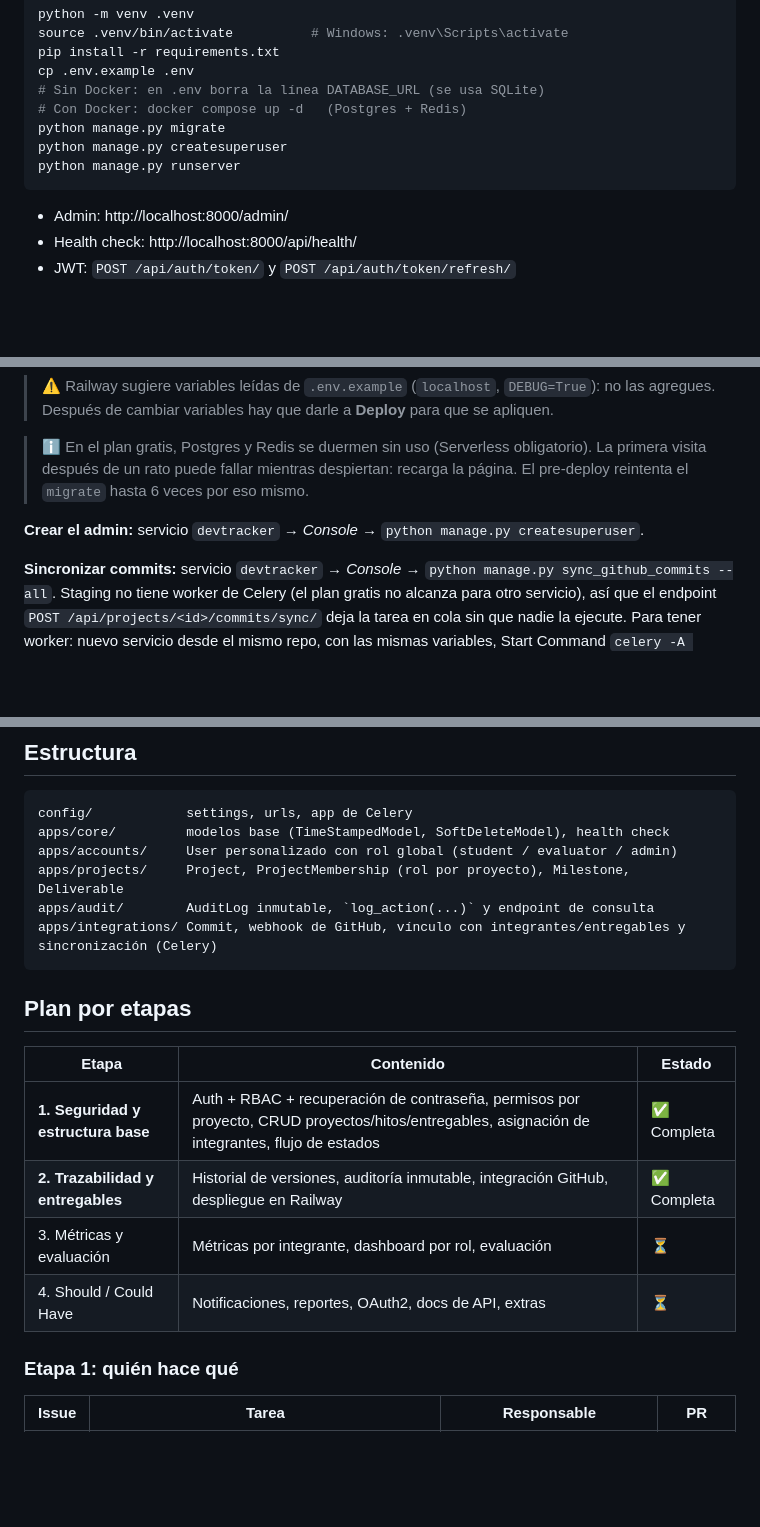
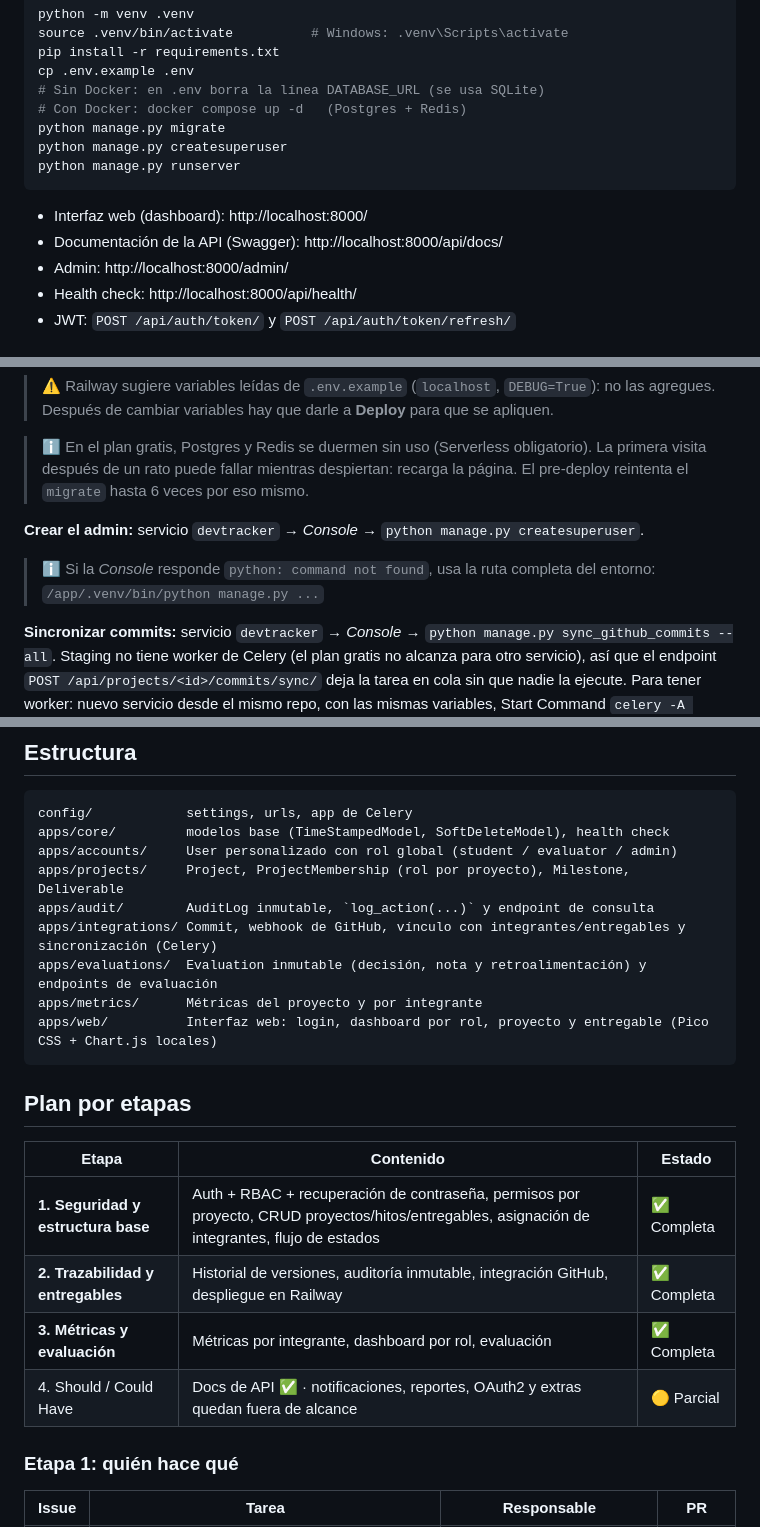
Before and after one commit to Eddie031-beep/devtracker, a Markdown page: README.md, 3 parts joined by grey strips. GitHub-like rendering; blank space fills up the shorter version.

````diff
--- a/README.md
+++ b/README.md
@@ -26,6 +26,8 @@ python manage.py createsuperuser
 python manage.py runserver
 ```
 
+- Interfaz web (dashboard): http://localhost:8000/
+- Documentación de la API (Swagger): http://localhost:8000/api/docs/
 - Admin: http://localhost:8000/admin/
 - Health check: http://localhost:8000/api/health/
 - JWT: `POST /api/auth/token/` y `POST /api/auth/token/refresh/`
@@ -225,6 +283,9 @@ si `/api/health/` no responde 200, mantiene la versión anterior.
 
 **Crear el admin:** servicio `devtracker` → *Console* → `python manage.py createsuperuser`.
 
+> ℹ️ Si la *Console* responde `python: command not found`, usa la ruta completa del entorno:
+> `/app/.venv/bin/python manage.py ...`
+
 **Sincronizar commits:** servicio `devtracker` → *Console* → `python manage.py sync_github_commits --all`.
 Staging no tiene worker de Celery (el plan gratis no alcanza para otro servicio), así que el endpoint
 `POST /api/projects/<id>/commits/sync/` deja la tarea en cola sin que nadie la ejecute. Para tener
@@ -240,6 +301,9 @@ apps/accounts/     User personalizado con rol global (student / evaluator / admi
 apps/projects/     Project, ProjectMembership (rol por proyecto), Milestone, Deliverable
 apps/audit/        AuditLog inmutable, `log_action(...)` y endpoint de consulta
 apps/integrations/ Commit, webhook de GitHub, vínculo con integrantes/entregables y sincronización (Celery)
+apps/evaluations/  Evaluation inmutable (decisión, nota y retroalimentación) y endpoints de evaluación
+apps/metrics/      Métricas del proyecto y por integrante
+apps/web/          Interfaz web: login, dashboard por rol, proyecto y entregable (Pico CSS + Chart.js locales)
 ```
 
 ## Plan por etapas
@@ -248,8 +312,8 @@ apps/integrations/ Commit, webhook de GitHub, vínculo con integrantes/entregabl
 |---|---|---|
 | **1. Seguridad y estructura base** | Auth + RBAC + recuperación de contraseña, permisos por proyecto, CRUD proyectos/hitos/entregables, asignación de integrantes, flujo de estados | ✅  Completa |
 | **2. Trazabilidad y entregables** | Historial de versiones, auditoría inmutable, integración GitHub, despliegue en Railway | ✅ Completa |
-| 3. Métricas y evaluación | Métricas por integrante, dashboard por rol, evaluación | ⏳ |
-| 4. Should / Could Have | Notificaciones, reportes, OAuth2, docs de API, extras | ⏳ |
+| **3. Métricas y evaluación** | Métricas por integrante, dashboard por rol, evaluación | ✅ Completa |
+| 4. Should / Could Have | Docs de API ✅ · notificaciones, reportes, OAuth2 y extras quedan fuera de alcance | 🟡 Parcial |
 
 ### Etapa 1: quién hace qué
 
````
Also changed, not shown: other parts of README.md (+56 -0 lines).
